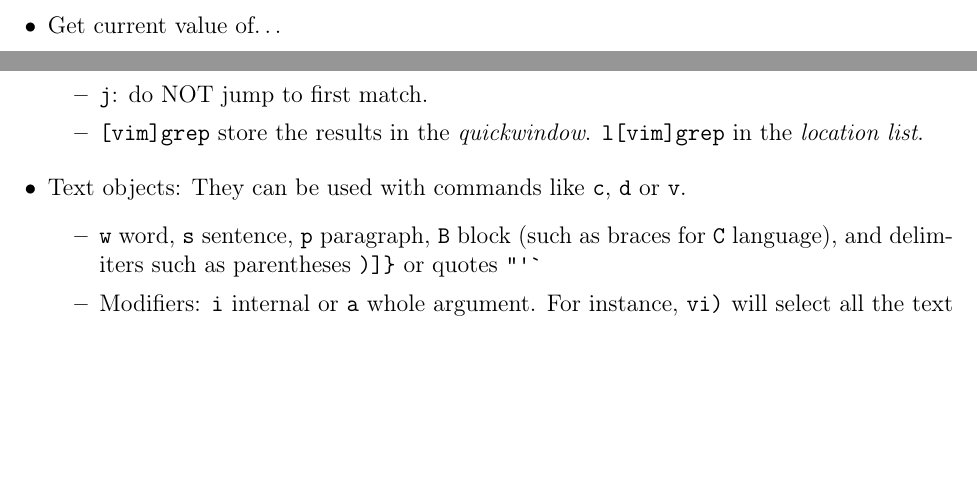
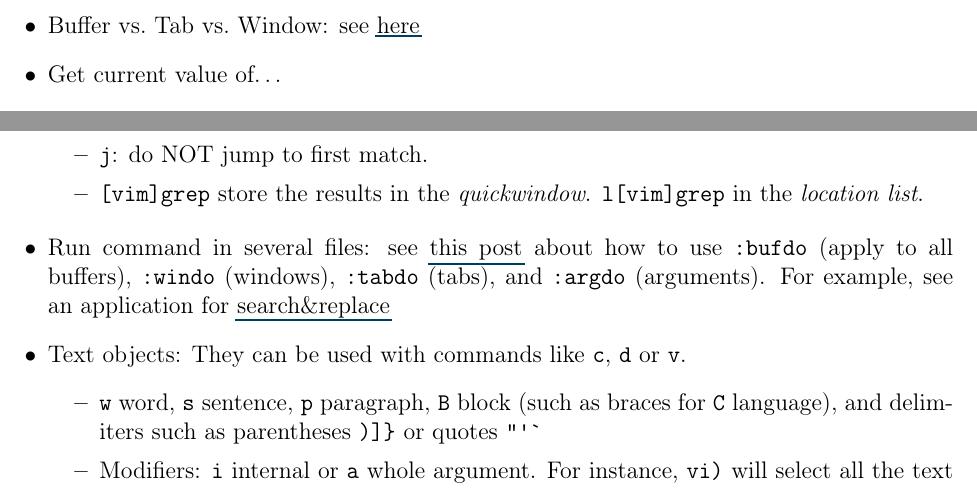
Before and after one commit to RiMillo/vim_tips, a LaTeX paper (vim_tips.tex): two parts of pages 2 and 3 of 5, joined at a grey line, cut at the place of the change, the shorter picture padded with empty space. Compiled offline with pdfLaTeX.

Commit message:
feat: Info about buffers

```diff
--- a/vim_tips.tex
+++ b/vim_tips.tex
@@ -139,10 +139,13 @@ surprised if I'm selling \gvim{} stuff as it were available in terminal
       any '!' is replaced with the previous command |:!|.
 \end{minted}
     \end{itemize}
+  \item Buffer vs.~Tab vs.~Window: see
+    \href{https://joshldavis.com/2014/04/05/vim-tab-madness-buffers-vs-tabs/}{here}
   \item Get current value of\ldots
     \begin{itemize}
       \item an option \verb|opt|: \verb|:set <opt>?|
-      \item a variable \verb|var|: \verb|:echo <var>| (for some native variables one should use \verb|expand()|, as in \verb|expand("%")|)
+      \item a variable \verb|var|: \verb|:echo <var>| (for some native variables one
+        should use \verb|expand()|, as in \verb|expand("%")|)
     \end{itemize}
   \item Open stuff under the cursor. In normal mode:
     \begin{itemize}
@@ -198,6 +201,12 @@ vim scp://user@domain//path/on/the/remote/machine
       \item \texttt{[vim]grep} store the results in the \emph{quickwindow}.
         \texttt{l[vim]grep} in the \emph{location list}.
     \end{itemize}
+  \item Run command in several files: see
+    \href{https://vim.fandom.com/wiki/Run_a_command_in_multiple_buffers}{this post}
+    about how to use \verb|:bufdo| (apply to all buffers), \verb|:windo| (windows),
+    \verb|:tabdo| (tabs), and \verb|:argdo| (arguments). For example, see an
+    application for
+    \href{https://vim.fandom.com/wiki/Search_and_replace_in_multiple_buffers}{search\&replace}
   \item Text objects: They can be used with commands like \texttt{c}, \texttt{d} or
     \texttt{v}.
     \begin{itemize}
```
